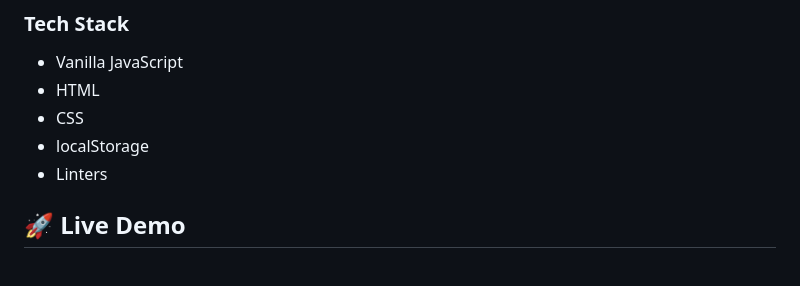
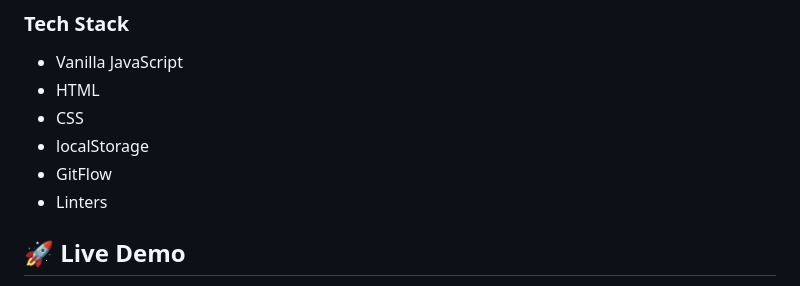
Before and after one commit to MohamedHNoor/weather-app, a Markdown page: README.md, the part around the change. GitHub-like rendering.

Commit message:
Update Reame file

```diff
--- a/README.md
+++ b/README.md
@@ -40,6 +40,7 @@
 - HTML
 - CSS
 - localStorage
+- GitFlow
 - Linters
 
 <!-- LIVE DEMO -->
```
